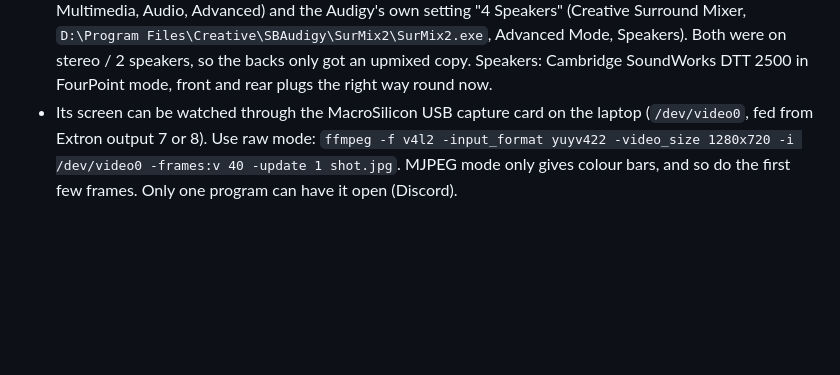
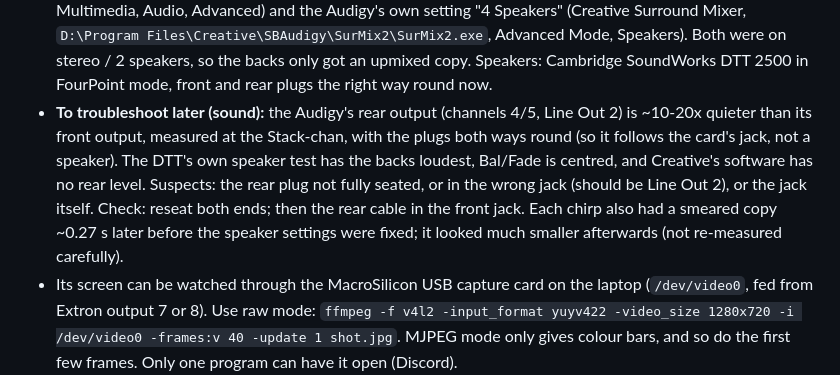
Before and after one commit to itsbigcforme67/retrokm, a Markdown page: docs/STATUS.md, the part around the change. Drawn GitHub-style; blank space fills up the shorter version.

Commit message:
STATUS: the Dell's quiet rear output, and where lil' C's hearing stands
Co-Authored-By: Claude Opus 5.5 <noreply@anthropic.com>

```diff
--- a/docs/STATUS.md
+++ b/docs/STATUS.md
@@ -82,6 +82,16 @@ file is the state of *this* desk and what was learned getting there.
   Mode, Speakers). Both were on stereo / 2 speakers, so the backs only got
   an upmixed copy. Speakers: Cambridge SoundWorks DTT 2500 in FourPoint
   mode, front and rear plugs the right way round now.
+- **To troubleshoot later (sound):** the Audigy's rear output (channels 4/5,
+  Line Out 2) is ~10-20x quieter than its front output, measured at the
+  Stack-chan, with the plugs both ways round (so it follows the card's jack,
+  not a speaker). The DTT's own speaker test has the backs loudest, Bal/Fade
+  is centred, and Creative's software has no rear level. Suspects: the rear
+  plug not fully seated, or in the wrong jack (should be Line Out 2), or the
+  jack itself. Check: reseat both ends; then the rear cable in the front jack.
+  Each chirp also had a smeared copy ~0.27 s later before the speaker
+  settings were fixed; it looked much smaller afterwards (not re-measured
+  carefully).
 - Its screen can be watched through the MacroSilicon USB capture card on the
   laptop (`/dev/video0`, fed from Extron output 7 or 8). Use raw mode:
   `ffmpeg -f v4l2 -input_format yuyv422 -video_size 1280x720 -i /dev/video0
```
